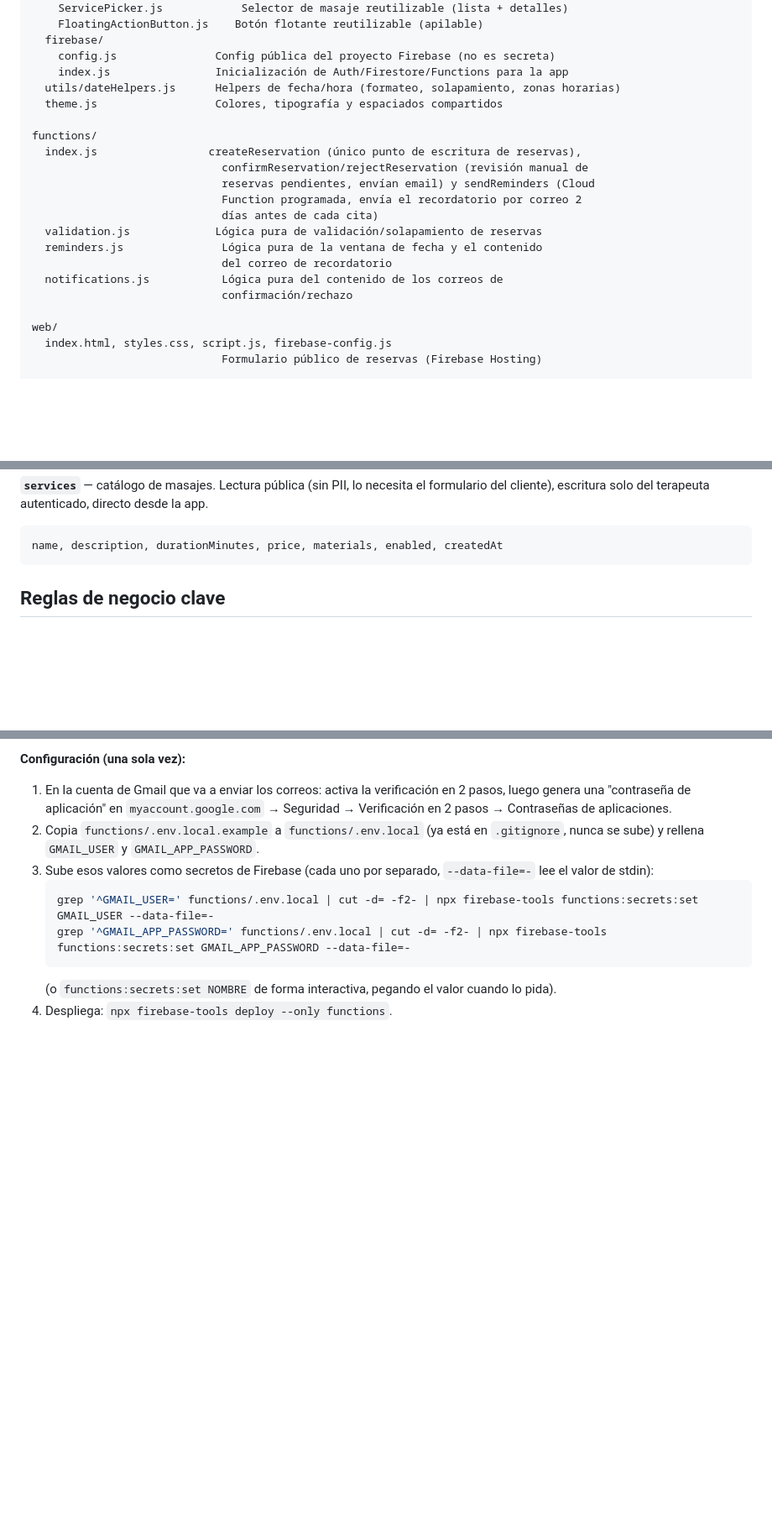
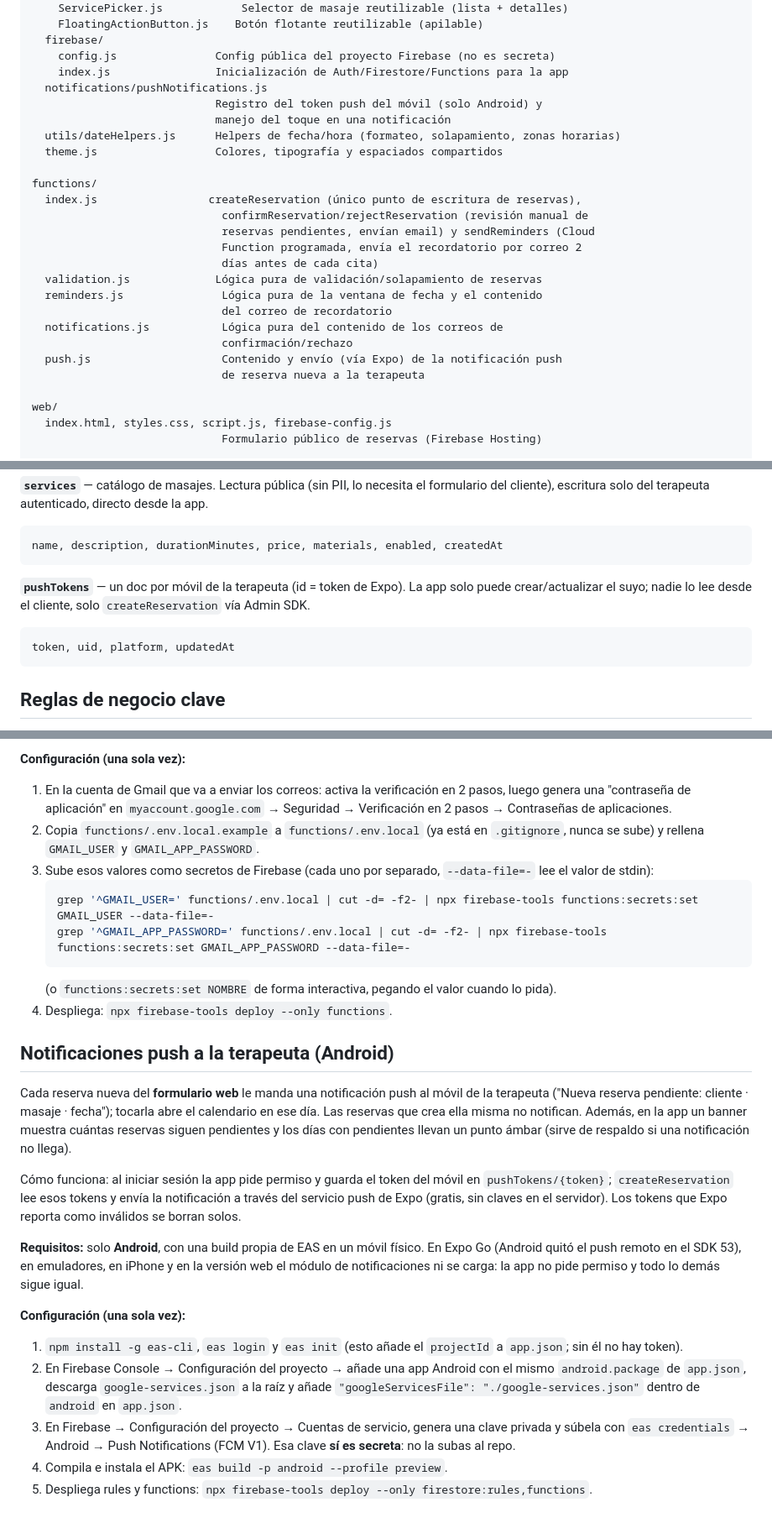
Before and after one commit to Ruuby666/MassageBook, a Markdown page: README.md, 3 parts joined by grey strips. Shown at 84% size. Rendered like a GitHub page; blank space fills up the shorter version.

Commit message:
Docs: document Android push notifications and the one-time EAS/FCM setup
Co-Authored-By: Claude Opus 5.5 <noreply@anthropic.com>

````diff
--- a/README.md
+++ b/README.md
@@ -31,6 +31,9 @@ src/
   firebase/
     config.js               Config pública del proyecto Firebase (no es secreta)
     index.js                Inicialización de Auth/Firestore/Functions para la app
+  notifications/pushNotifications.js
+                            Registro del token push del móvil (solo Android) y
+                            manejo del toque en una notificación
   utils/dateHelpers.js      Helpers de fecha/hora (formateo, solapamiento, zonas horarias)
   theme.js                  Colores, tipografía y espaciados compartidos
 
@@ -45,6 +48,8 @@ functions/
                              del correo de recordatorio
   notifications.js           Lógica pura del contenido de los correos de
                              confirmación/rechazo
+  push.js                    Contenido y envío (vía Expo) de la notificación push
+                             de reserva nueva a la terapeuta
 
 web/
   index.html, styles.css, script.js, firebase-config.js
@@ -70,6 +75,11 @@ date ("YYYY-MM-DD"), allDay (bool), startTime, endTime, reason, createdAt
 **`services`** — catálogo de masajes. Lectura pública (sin PII, lo necesita el formulario del cliente), escritura solo del terapeuta autenticado, directo desde la app.
 ```
 name, description, durationMinutes, price, materials, enabled, createdAt
+```
+
+**`pushTokens`** — un doc por móvil de la terapeuta (id = token de Expo). La app solo puede crear/actualizar el suyo; nadie lo lee desde el cliente, solo `createReservation` vía Admin SDK.
+```
+token, uid, platform, updatedAt
 ```
 
 ## Reglas de negocio clave
@@ -127,3 +137,18 @@ Requiere haber corrido `npx firebase-tools login` una vez (sesión interactiva e
    ```
    (o `functions:secrets:set NOMBRE` de forma interactiva, pegando el valor cuando lo pida).
 4. Despliega: `npx firebase-tools deploy --only functions`.
+
+## Notificaciones push a la terapeuta (Android)
+
+Cada reserva nueva del **formulario web** le manda una notificación push al móvil de la terapeuta ("Nueva reserva pendiente: cliente · masaje · fecha"); tocarla abre el calendario en ese día. Las reservas que crea ella misma no notifican. Además, en la app un banner muestra cuántas reservas siguen pendientes y los días con pendientes llevan un punto ámbar (sirve de respaldo si una notificación no llega).
+
+Cómo funciona: al iniciar sesión la app pide permiso y guarda el token del móvil en `pushTokens/{token}`; `createReservation` lee esos tokens y envía la notificación a través del servicio push de Expo (gratis, sin claves en el servidor). Los tokens que Expo reporta como inválidos se borran solos.
+
+**Requisitos:** solo **Android**, con una build propia de EAS en un móvil físico. En Expo Go (Android quitó el push remoto en el SDK 53), en emuladores, en iPhone y en la versión web el módulo de notificaciones ni se carga: la app no pide permiso y todo lo demás sigue igual.
+
+**Configuración (una sola vez):**
+1. `npm install -g eas-cli`, `eas login` y `eas init` (esto añade el `projectId` a `app.json`; sin él no hay token).
+2. En Firebase Console → Configuración del proyecto → añade una app Android con el mismo `android.package` de `app.json`, descarga `google-services.json` a la raíz y añade `"googleServicesFile": "./google-services.json"` dentro de `android` en `app.json`.
+3. En Firebase → Configuración del proyecto → Cuentas de servicio, genera una clave privada y súbela con `eas credentials` → Android → Push Notifications (FCM V1). Esa clave **sí es secreta**: no la subas al repo.
+4. Compila e instala el APK: `eas build -p android --profile preview`.
+5. Despliega rules y functions: `npx firebase-tools deploy --only firestore:rules,functions`.
````
